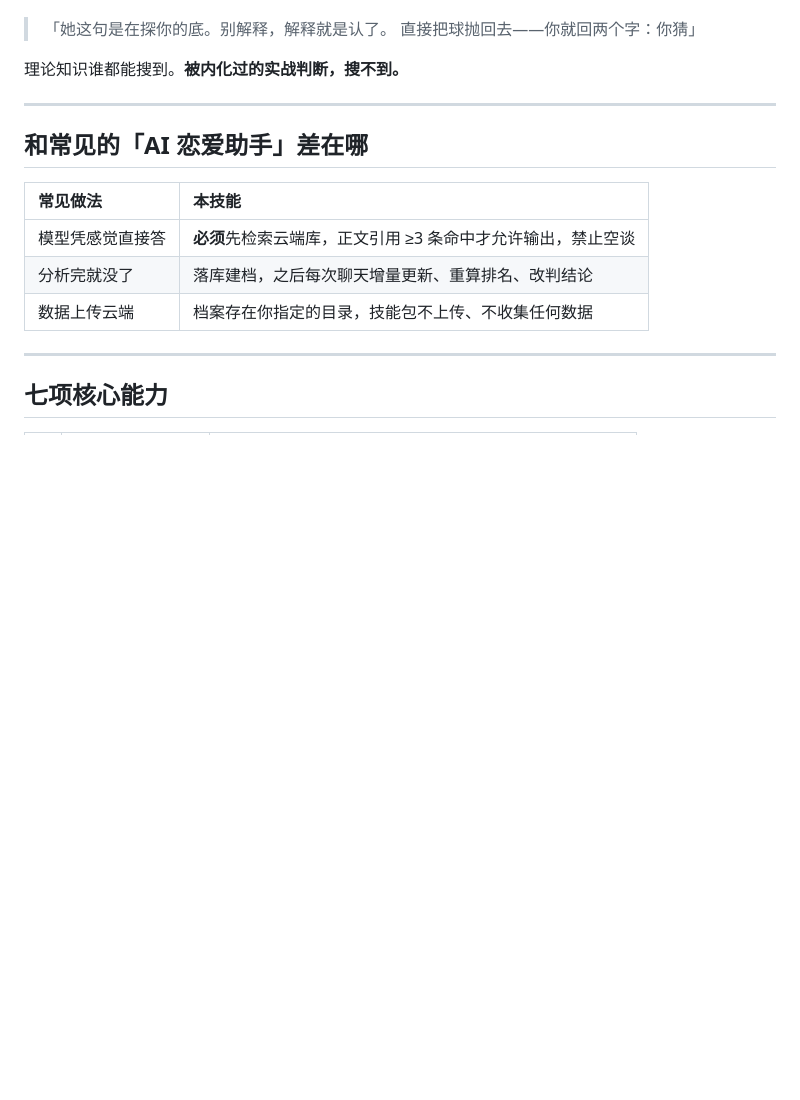
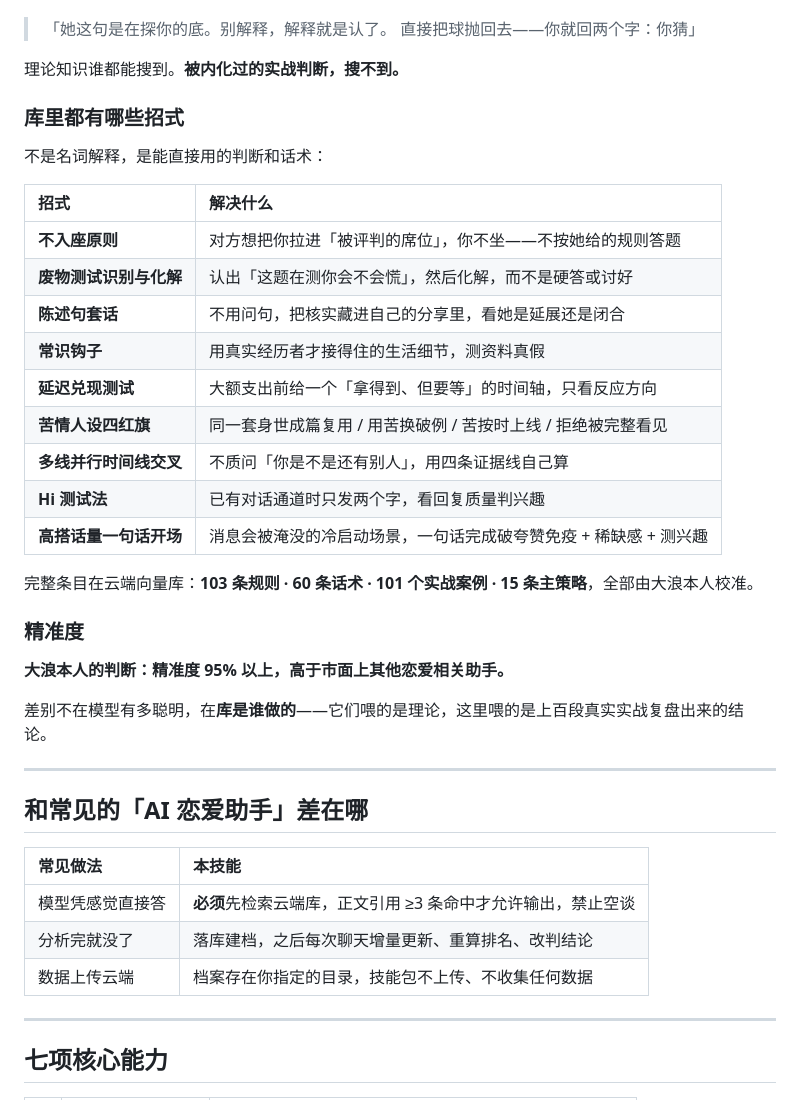
Before and after one commit to j499712089/God-of-love-dalang-plus, a Markdown page: README.md, the part around one of its changes. GitHub-like rendering; blank space fills up the shorter version.

Commit message:
docs: 补入不入座原则/废物测试识别等招式表 + 精准度 95%+ 主张

```diff
--- a/README.md
+++ b/README.md
@@ -33,6 +34,30 @@
 > 直接把球抛回去——你就回两个字：你猜」
 
 理论知识谁都能搜到。**被内化过的实战判断，搜不到。**
+
+### 库里都有哪些招式
+
+不是名词解释，是能直接用的判断和话术：
+
+| 招式 | 解决什么 |
+|:---|:---|
+| **不入座原则** | 对方想把你拉进「被评判的席位」，你不坐——不按她给的规则答题 |
+| **废物测试识别与化解** | 认出「这题在测你会不会慌」，然后化解，而不是硬答或讨好 |
+| **陈述句套话** | 不用问句，把核实藏进自己的分享里，看她是延展还是闭合 |
+| **常识钩子** | 用真实经历者才接得住的生活细节，测资料真假 |
+| **延迟兑现测试** | 大额支出前给一个「拿得到、但要等」的时间轴，只看反应方向 |
+| **苦情人设四红旗** | 同一套身世成篇复用 / 用苦换破例 / 苦按时上线 / 拒绝被完整看见 |
+| **多线并行时间线交叉** | 不质问「你是不是还有别人」，用四条证据线自己算 |
+| **Hi 测试法** | 已有对话通道时只发两个字，看回复质量判兴趣 |
+| **高搭话量一句话开场** | 消息会被淹没的冷启动场景，一句话完成破夸赞免疫 + 稀缺感 + 测兴趣 |
+
+完整条目在云端向量库：**103 条规则 · 60 条话术 · 101 个实战案例 · 15 条主策略**，全部由大浪本人校准。
+
+### 精准度
+
+**大浪本人的判断：精准度 95% 以上，高于市面上其他恋爱相关助手。**
+
+差别不在模型有多聪明，在**库是谁做的**——它们喂的是理论，这里喂的是上百段真实实战复盘出来的结论。
 
 ---
 
```
Also changed, not shown: other parts of README.md (+1 -0 lines).
